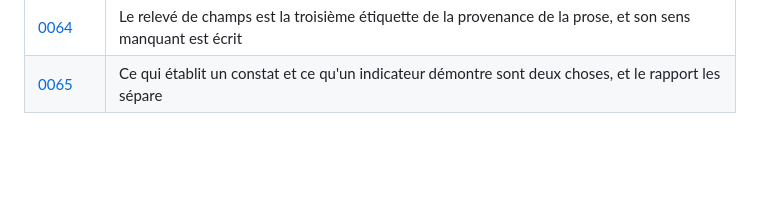
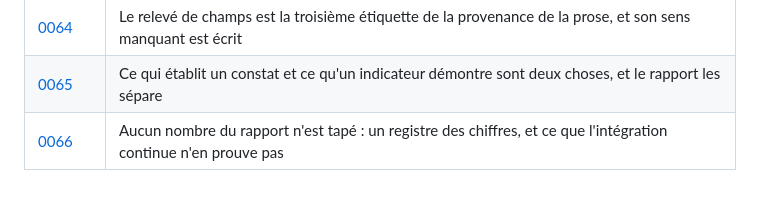
Before and after one commit to medanouarzaki/saa-hospital-analytics, a Markdown page: docs/decisions/README.md, the part around the change. GitHub-like rendering; blank space fills up the shorter version.

Commit message:
docs(decisions): consigner le registre des chiffres et sa limite

```diff
--- a/docs/decisions/README.md
+++ b/docs/decisions/README.md
@@ -79,3 +79,4 @@ chaque exécution.
 | [0063](0063-la-prose-du-rapport-porte-les-memes-etiquettes-de-provenance-que-les-colonnes.md) | La prose du rapport porte les mêmes étiquettes de provenance que les colonnes de l'entrepôt |
 | [0064](0064-le-releve-de-champs-est-la-troisieme-etiquette-de-la-provenance-de-la-prose.md) | Le relevé de champs est la troisième étiquette de la provenance de la prose, et son sens manquant est écrit |
 | [0065](0065-ce-qui-etablit-un-constat-et-ce-qu-un-indicateur-demontre.md) | Ce qui établit un constat et ce qu'un indicateur démontre sont deux choses, et le rapport les sépare |
+| [0066](0066-le-registre-des-chiffres-et-ce-que-l-integration-continue-n-en-prouve-pas.md) | Aucun nombre du rapport n'est tapé : un registre des chiffres, et ce que l'intégration continue n'en prouve pas |
```
Also changed, not shown: docs/decisions/0066-le-registre-des-chiffres-et-ce-que-l-integration-continue-n-en-prouve-pas.md (added, +116 -0 lines).
